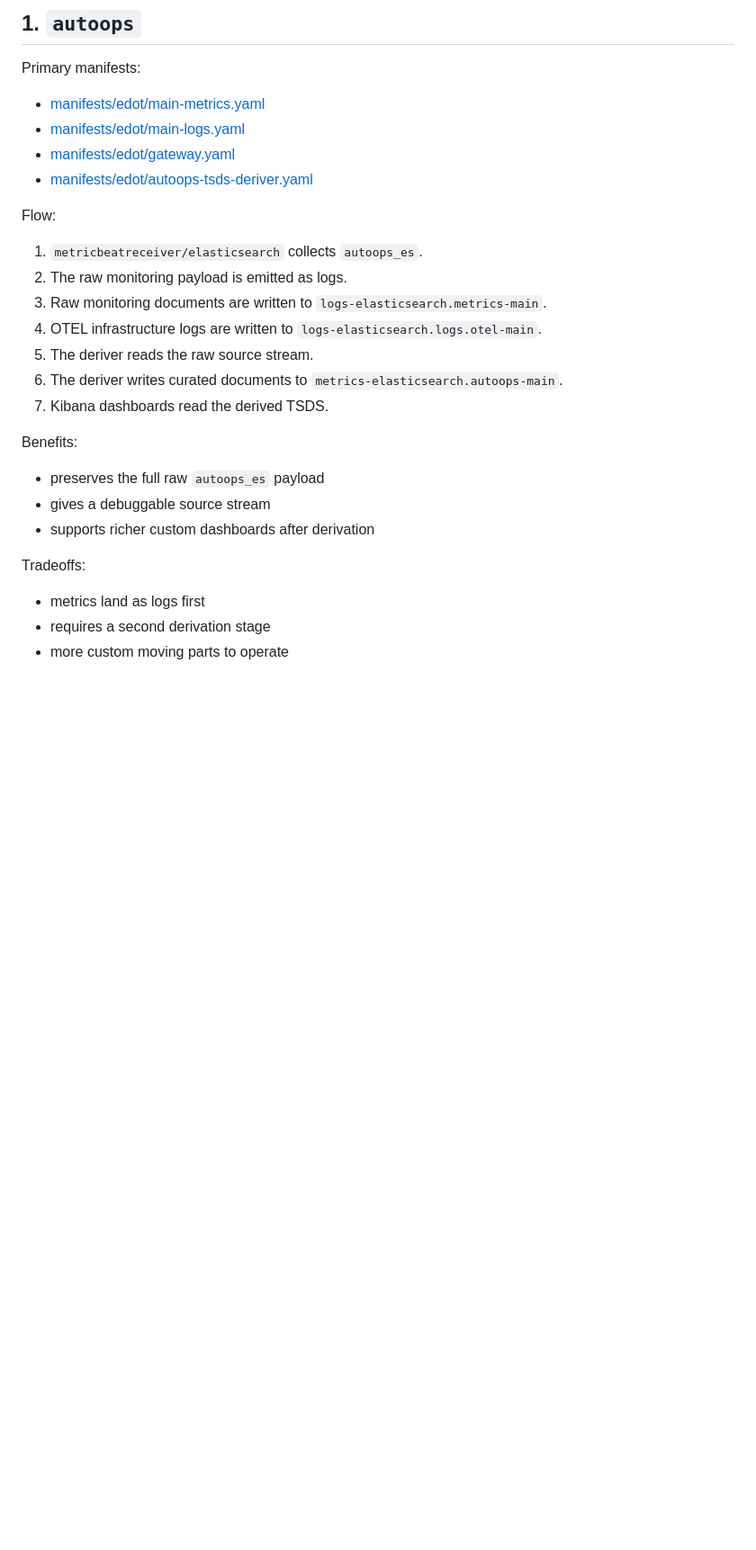
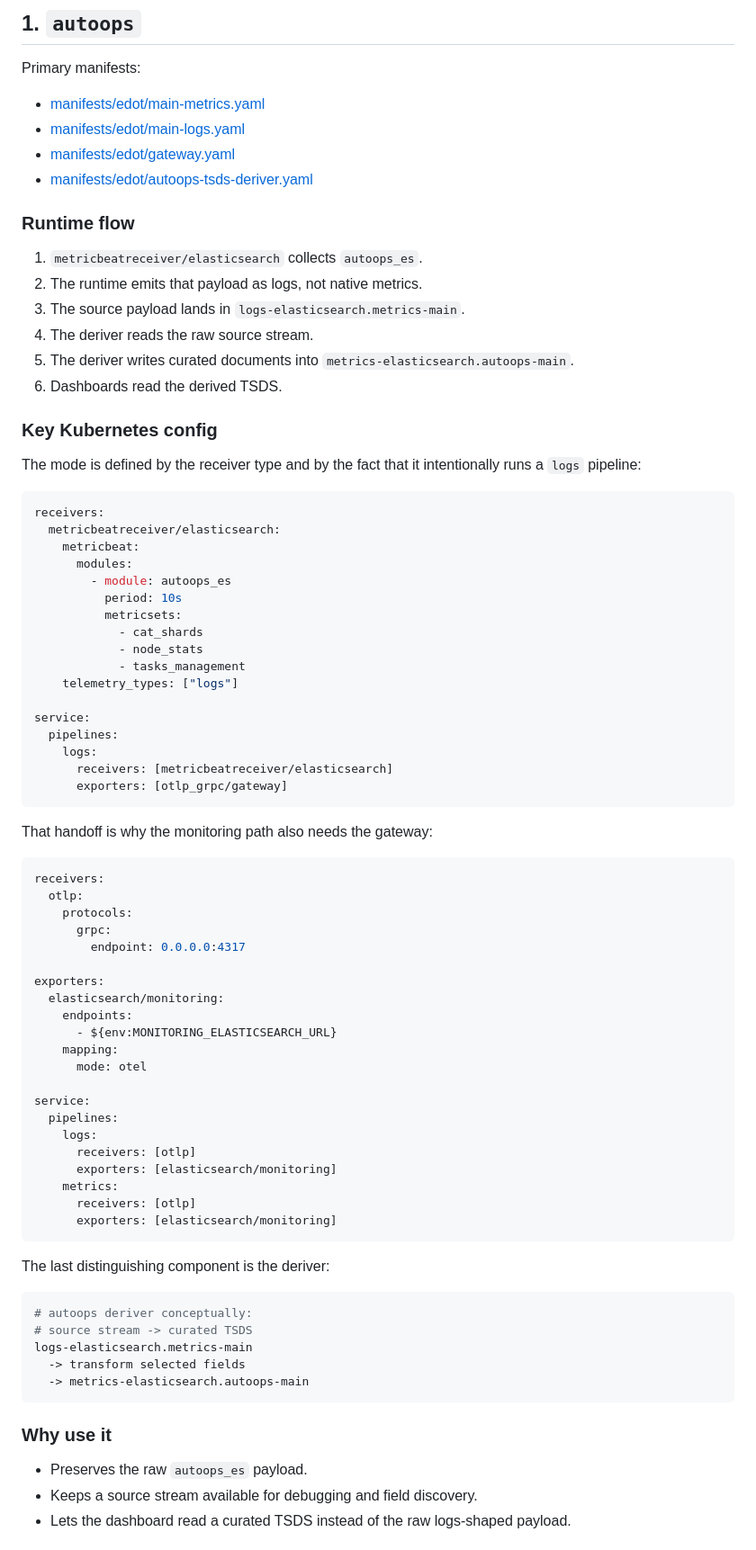
Before and after one commit to adekoyadapo/es-otel-monitoring, a Markdown page: monitoring-modes.md, the part around one of its changes. Shown at 90% size. GitHub-like rendering; blank space fills up the shorter version.

````diff
--- a/monitoring-modes.md
+++ b/monitoring-modes.md
@@ -43,24 +43,78 @@ Primary manifests:
 - [manifests/edot/gateway.yaml](manifests/edot/gateway.yaml)
 - [manifests/edot/autoops-tsds-deriver.yaml](manifests/edot/autoops-tsds-deriver.yaml)
 
-Flow:
+### Runtime flow
 
 1. `metricbeatreceiver/elasticsearch` collects `autoops_es`.
-2. The raw monitoring payload is emitted as logs.
-3. Raw monitoring documents are written to `logs-elasticsearch.metrics-main`.
-4. OTEL infrastructure logs are written to `logs-elasticsearch.logs.otel-main`.
-5. The deriver reads the raw source stream.
-6. The deriver writes curated documents to `metrics-elasticsearch.autoops-main`.
-7. Kibana dashboards read the derived TSDS.
+2. The runtime emits that payload as logs, not native metrics.
+3. The source payload lands in `logs-elasticsearch.metrics-main`.
+4. The deriver reads the raw source stream.
+5. The deriver writes curated documents into `metrics-elasticsearch.autoops-main`.
+6. Dashboards read the derived TSDS.
 
-Benefits:
+### Key Kubernetes config
 
-- preserves the full raw `autoops_es` payload
-- gives a debuggable source stream
-- supports richer custom dashboards after derivation
+The mode is defined by the receiver type and by the fact that it intentionally runs a `logs` pipeline:
 
-Tradeoffs:
+```yaml
+receivers:
+  metricbeatreceiver/elasticsearch:
+    metricbeat:
+      modules:
+        - module: autoops_es
+          period: 10s
+          metricsets:
+            - cat_shards
+            - node_stats
+            - tasks_management
+    telemetry_types: ["logs"]
 
-- metrics land as logs first
-- requires a second derivation stage
-- more custom moving parts to operate
+service:
+  pipelines:
+    logs:
+      receivers: [metricbeatreceiver/elasticsearch]
+      exporters: [otlp_grpc/gateway]
+```
+
+That handoff is why the monitoring path also needs the gateway:
+
+```yaml
+receivers:
+  otlp:
+    protocols:
+      grpc:
+        endpoint: 0.0.0.0:4317
+
+exporters:
+  elasticsearch/monitoring:
+    endpoints:
+      - ${env:MONITORING_ELASTICSEARCH_URL}
+    mapping:
+      mode: otel
+
+service:
+  pipelines:
+    logs:
+      receivers: [otlp]
+      exporters: [elasticsearch/monitoring]
+    metrics:
+      receivers: [otlp]
+      exporters: [elasticsearch/monitoring]
+```
+
+The last distinguishing component is the deriver:
+
+```yaml
+# autoops deriver conceptually:
+# source stream -> curated TSDS
+logs-elasticsearch.metrics-main
+  -> transform selected fields
+  -> metrics-elasticsearch.autoops-main
+```
+
+### Why use it
+
+- Preserves the raw `autoops_es` payload.
+- Keeps a source stream available for debugging and field discovery.
+- Lets the dashboard read a curated TSDS instead of the raw logs-shaped payload.
+
````
Also changed, not shown: other parts of monitoring-modes.md (+148 -118 lines).
